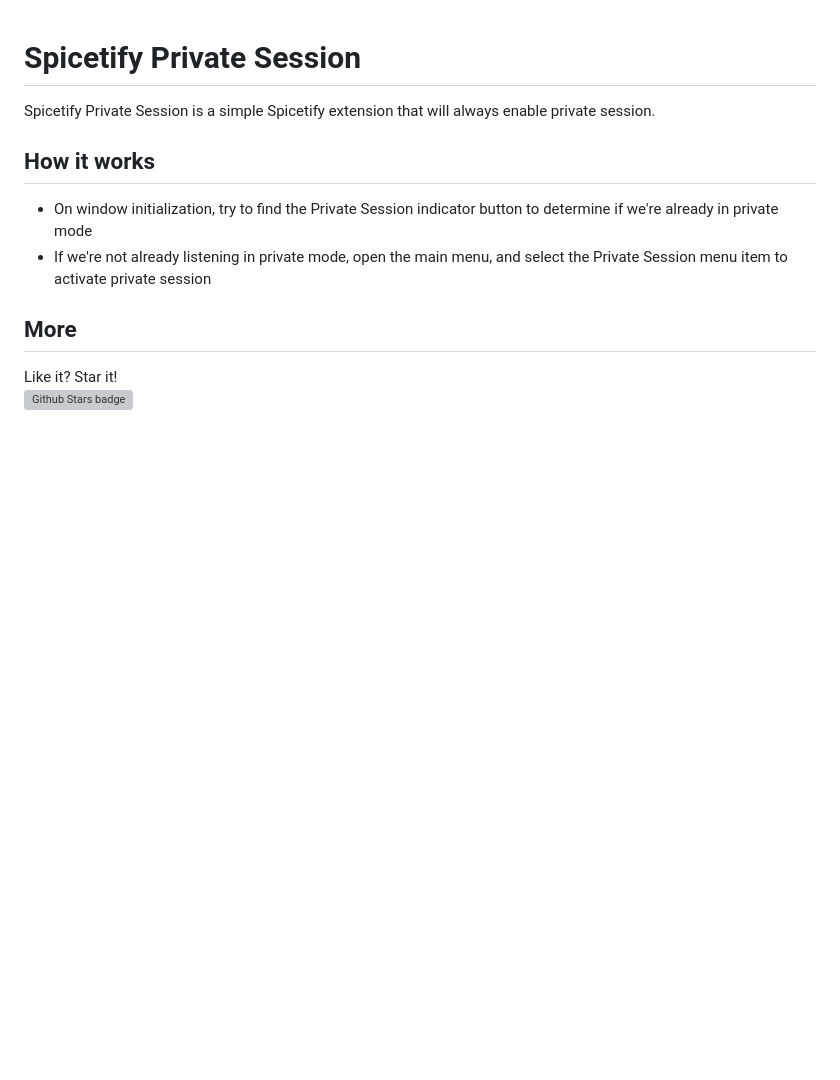
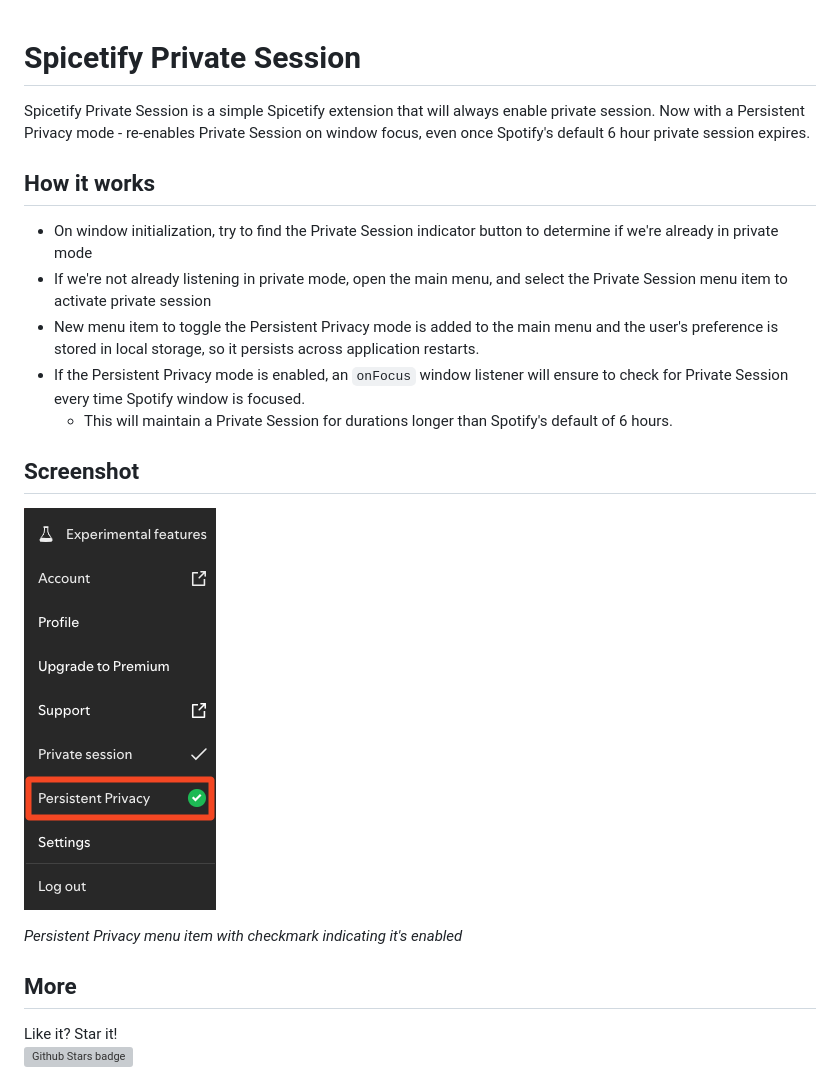
Before and after one commit to bojanraic/spicetify-extensions, a Markdown page: private-session/README.md, the part around the change. GitHub-like rendering; pictures changed too: private-session/persistent.png (added); blank space fills up the shorter version; grey boxes are pictures that could not be loaded.

Commit message:
PS: Adds Persistent Privacy menu item (#5)
closes #4

```diff
--- a/private-session/README.md
+++ b/private-session/README.md
@@ -1,10 +1,20 @@
 # Spicetify Private Session
 
 Spicetify Private Session is a simple Spicetify extension that will always enable private session.
+Now with a Persistent Privacy mode - re-enables Private Session on window focus, even once Spotify's default 6 hour private session expires.
 
 ## How it works
 - On window initialization, try to find the Private Session indicator button to determine if we're already in private mode
 - If we're not already listening in private mode, open the main menu, and select the Private Session menu item to activate private session
+- New menu item to toggle the Persistent Privacy mode is added to the main menu and the user's preference is stored in local storage, so it persists across application restarts.
+- If the Persistent Privacy mode is enabled, an `onFocus` window listener will ensure to check for Private Session every time Spotify window is focused.
+  - This will maintain a Private Session for durations longer than Spotify's default of 6 hours.
+
+## Screenshot
+
+![Persistent Privacy menu item](persistent.png)
+
+*Persistent Privacy menu item with checkmark indicating it's enabled*
 
 ##  More
 Like it? Star it!
```
Also changed, not shown: 4 other files.
